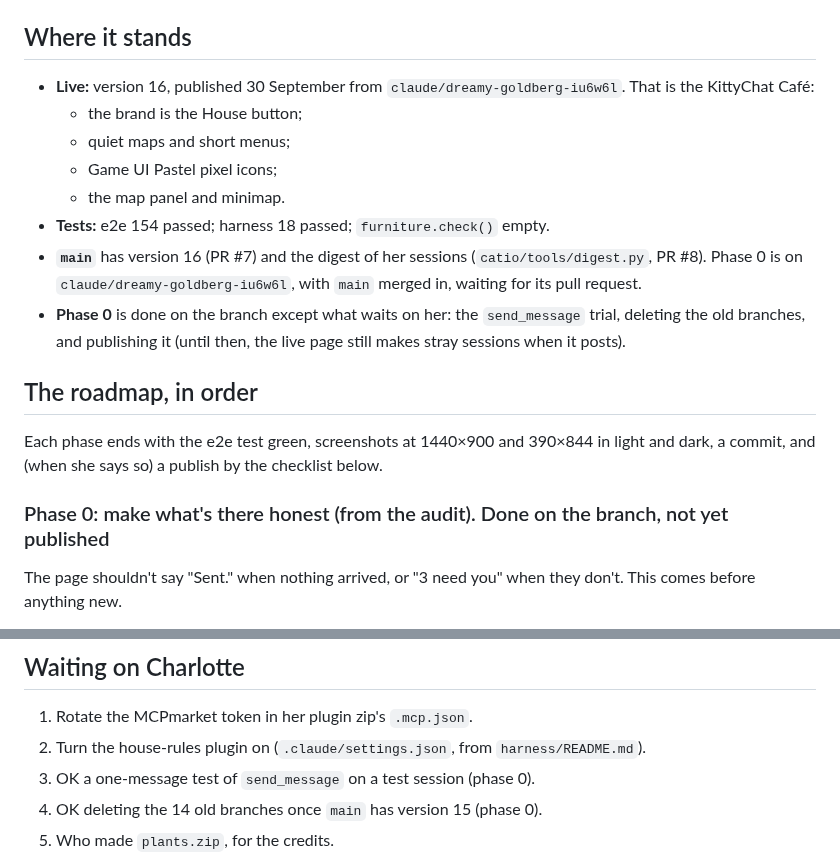
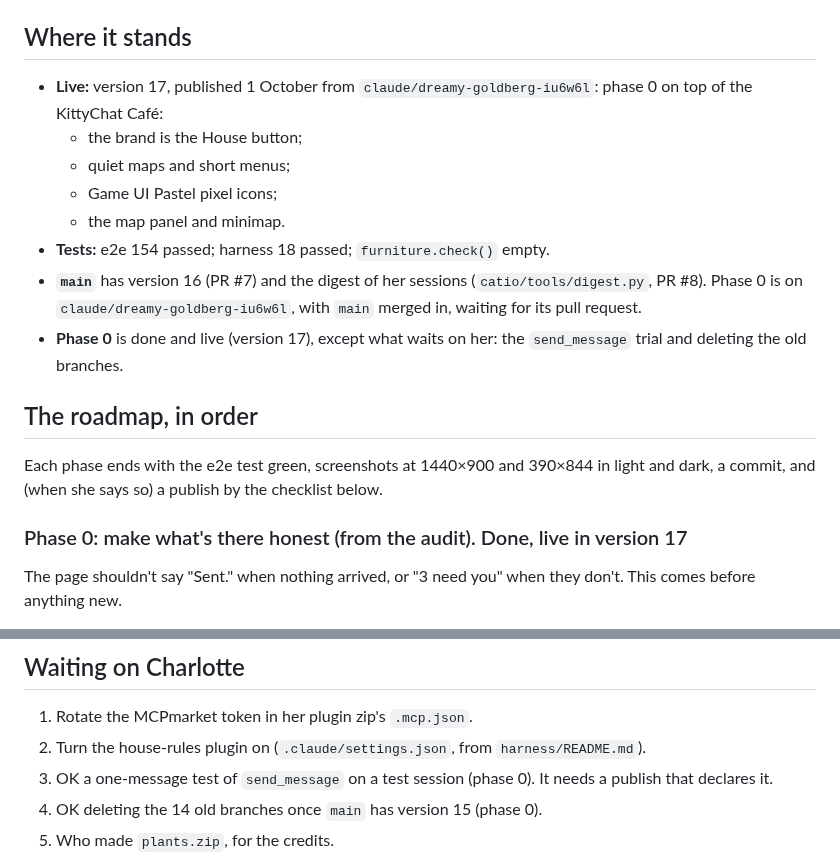
Before and after one commit to charredlatte/Pretty-Project-Portfolio, a Markdown page: docs/plan.md, 2 parts joined by grey strips. Rendered like a GitHub page.

```diff
--- a/docs/plan.md
+++ b/docs/plan.md
@@ -9,8 +9,8 @@ version, is in `docs/history.md`. What she has asked for is in `docs/requests.md
 
 ## Where it stands
 
-- **Live:** version 16, published 30 September from `claude/dreamy-goldberg-iu6w6l`. That is the KittyChat
-  Café:
+- **Live:** version 17, published 1 October from `claude/dreamy-goldberg-iu6w6l`: phase 0 on top of the
+  KittyChat Café:
   - the brand is the House button;
   - quiet maps and short menus;
   - Game UI Pastel pixel icons;
@@ -18,15 +18,15 @@ version, is in `docs/history.md`. What she has asked for is in `docs/requests.md
 - **Tests:** e2e 154 passed; harness 18 passed; `furniture.check()` empty.
 - **`main`** has version 16 (PR #7) and the digest of her sessions (`catio/tools/digest.py`, PR #8). Phase 0
   is on `claude/dreamy-goldberg-iu6w6l`, with `main` merged in, waiting for its pull request.
-- **Phase 0** is done on the branch except what waits on her: the `send_message` trial, deleting the old
-  branches, and publishing it (until then, the live page still makes stray sessions when it posts).
+- **Phase 0** is done and live (version 17), except what waits on her: the `send_message` trial and deleting
+  the old branches.
 
 ## The roadmap, in order
 
 Each phase ends with the e2e test green, screenshots at 1440×900 and 390×844 in light and dark, a commit, and
 (when she says so) a publish by the checklist below.
 
-### Phase 0: make what's there honest (from the audit). Done on the branch, not yet published
+### Phase 0: make what's there honest (from the audit). Done, live in version 17
 
 The page shouldn't say "Sent." when nothing arrived, or "3 need you" when they don't. This comes before
 anything new.
@@ -134,7 +134,7 @@ Each pack's licence is checked before it goes in, and credited in the footer and
 
 1. Rotate the MCPmarket token in her plugin zip's `.mcp.json`.
 2. Turn the house-rules plugin on (`.claude/settings.json`, from `harness/README.md`).
-3. OK a one-message test of `send_message` on a test session (phase 0).
+3. OK a one-message test of `send_message` on a test session (phase 0). It needs a publish that declares it.
 4. OK deleting the 14 old branches once `main` has version 15 (phase 0).
 5. Who made `plants.zip`, for the credits.
 6. Whether "Rename" should also rename the real session.
```
Also changed, not shown: docs/history.md (+8 -0 lines).
